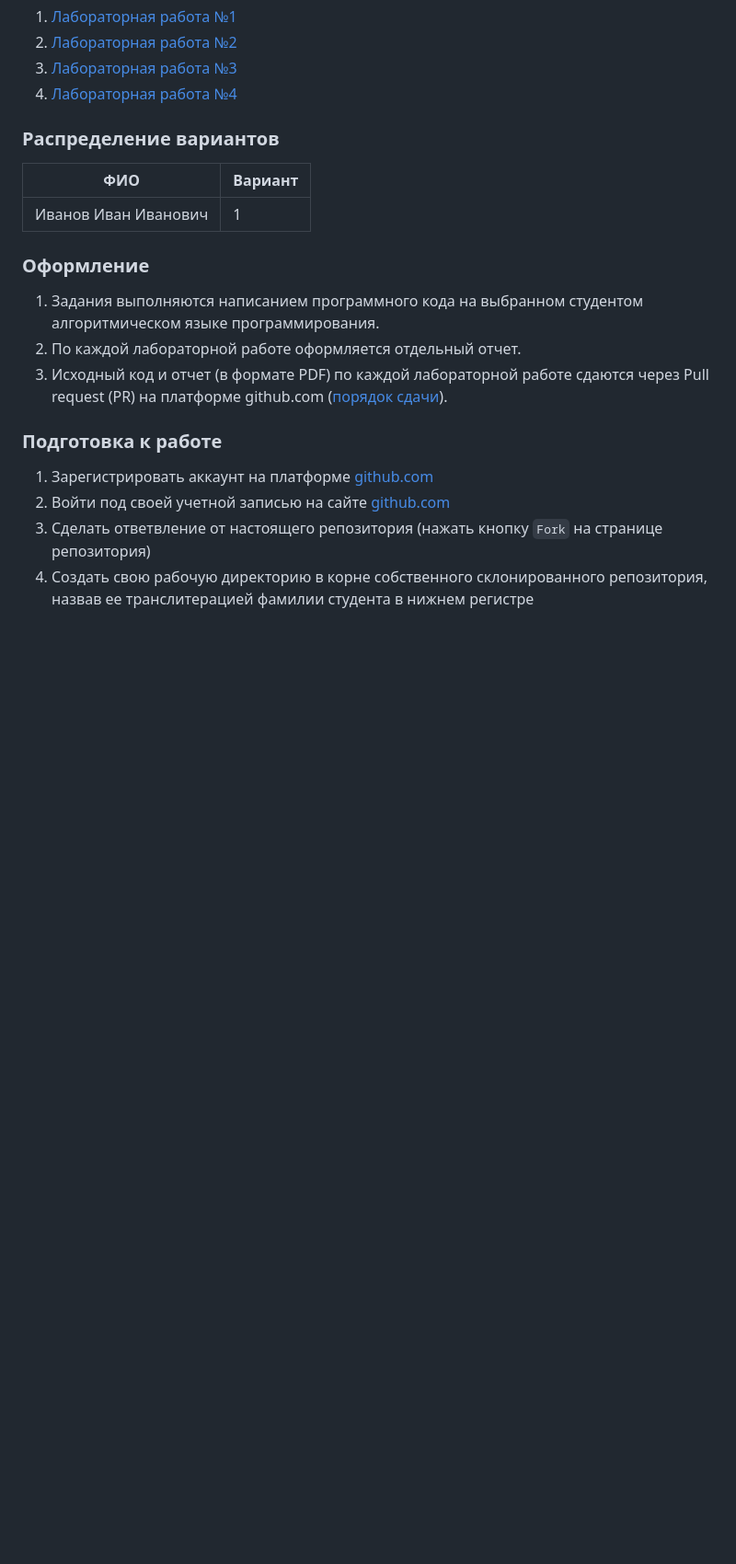
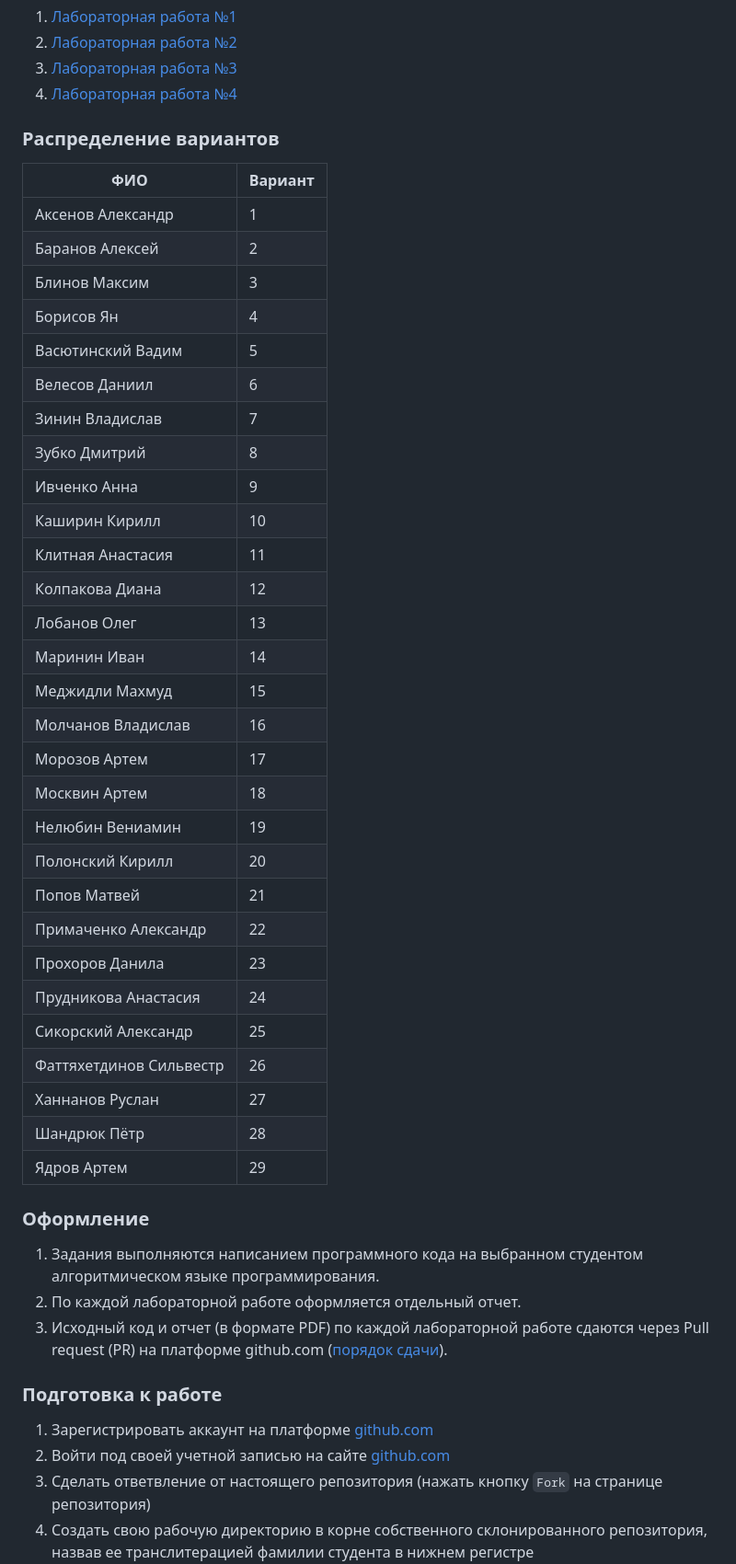
Before and after one commit to calculation-methods/M8O-408B-20, a Markdown page: README.md, the part around the change. Shown: that part at 92% size. GitHub-like rendering; blank space fills up the shorter version.

```diff
--- a/README.md
+++ b/README.md
@@ -9,7 +9,36 @@
 ### Распределение вариантов
 ФИО                            | Вариант
 -------------------------------|---------
-Иванов Иван Иванович           | 1
+Аксенов Александр              |    1
+Баранов Алексей                |    2
+Блинов Максим                  |    3
+Борисов Ян                     |    4
+Васютинский Вадим              |    5
+Велесов Даниил                 |    6
+Зинин Владислав                |    7
+Зубко Дмитрий                  |    8
+Ивченко Анна                   |    9
+Каширин Кирилл                 |    10
+Клитная Анастасия              |    11
+Колпакова Диана                |    12
+Лобанов Олег                   |    13
+Маринин Иван                   |    14
+Меджидли Махмуд                |    15
+Молчанов Владислав             |    16
+Морозов Артем                  |    17
+Москвин Артем                  |    18
+Нелюбин Вениамин               |    19
+Полонский Кирилл               |    20
+Попов Матвей                   |    21
+Примаченко Александр           |    22
+Прохоров Данила                |    23
+Прудникова Анастасия           |    24
+Сикорский Александр            |    25
+Фаттяхетдинов Сильвестр        |    26
+Ханнанов Руслан                |    27
+Шандрюк Пётр                   |    28
+Ядров Артем                    |    29
+
 
 ### Оформление
 1. Задания выполняются написанием программного кода на выбранном студентом алгоритмическом языке программирования.
```
